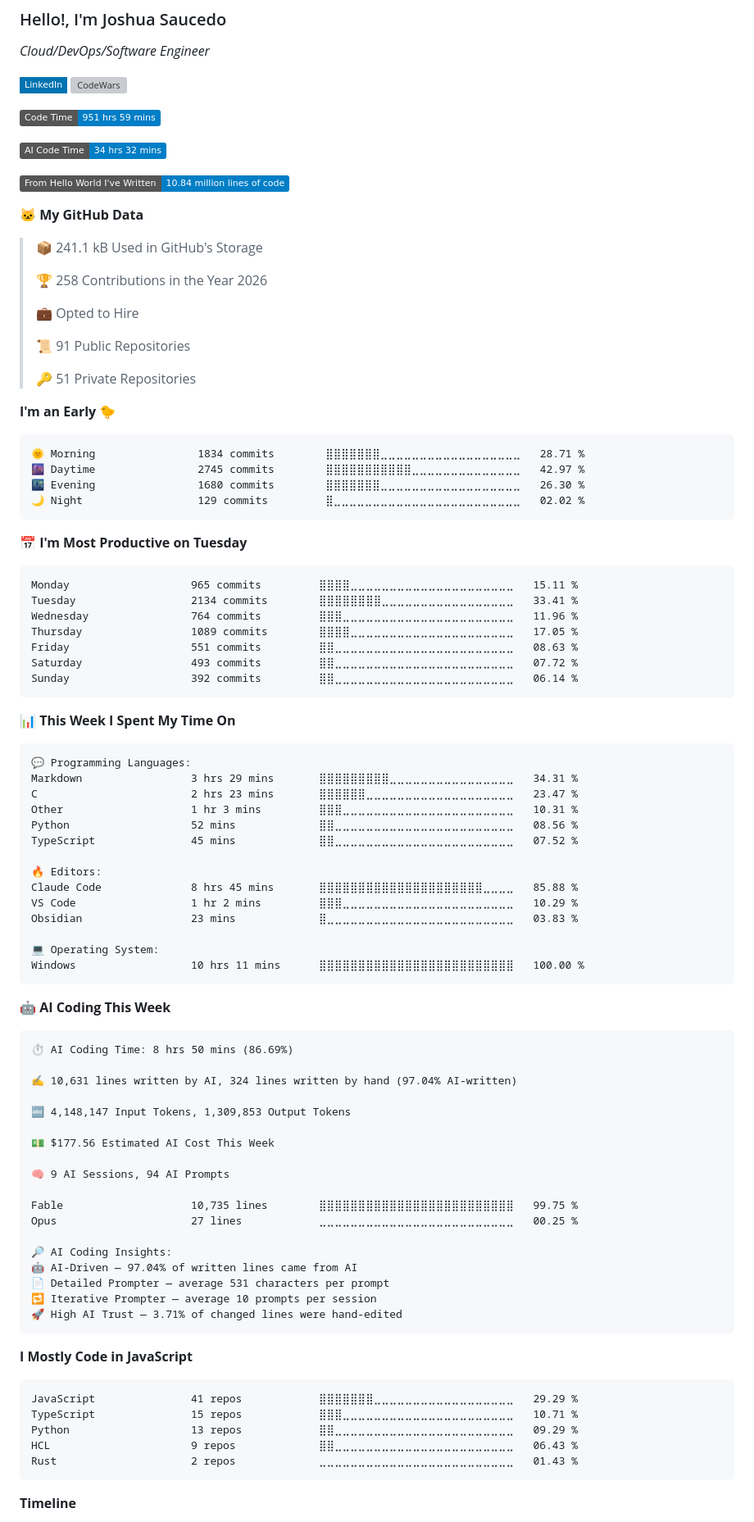
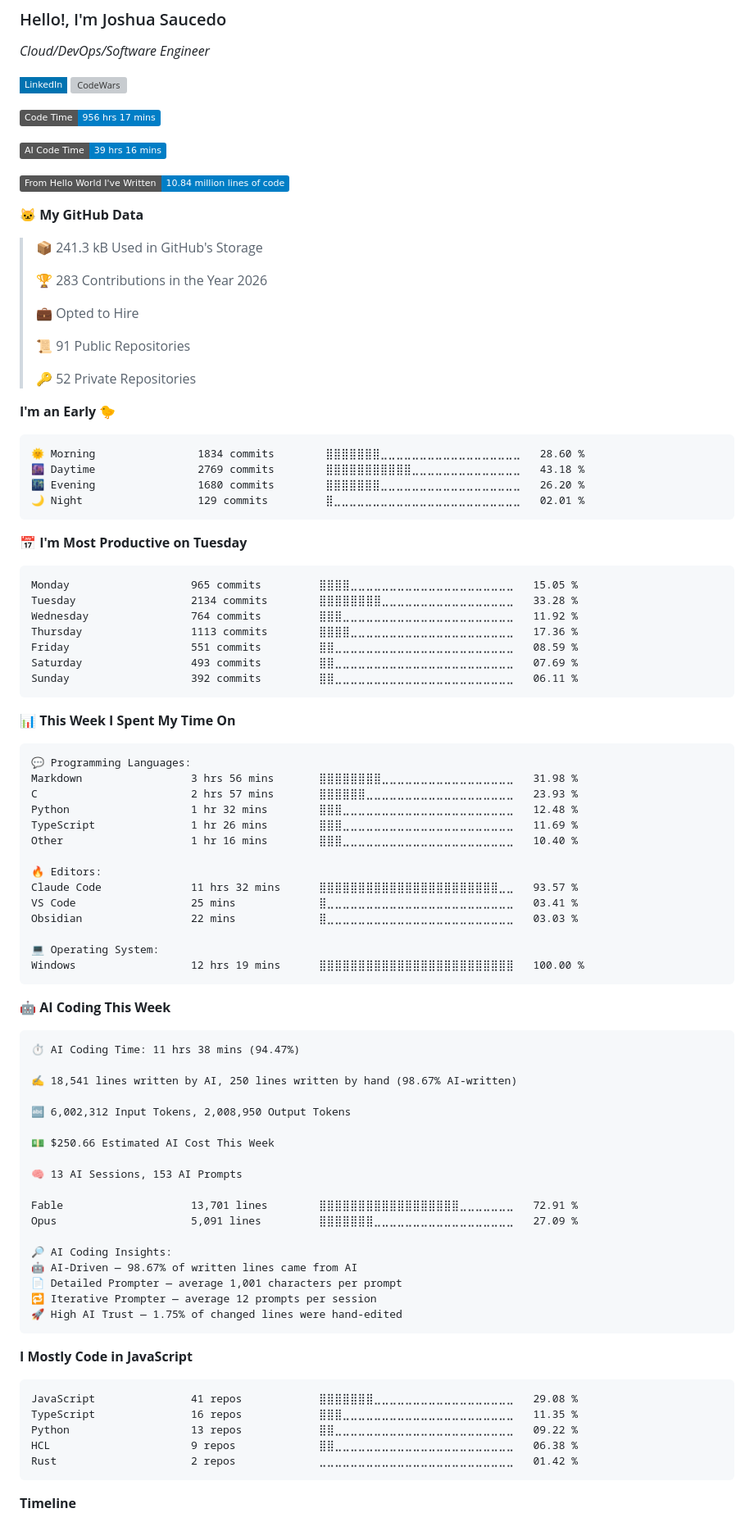
Before and after one commit to joshuansu0897/joshuansu0897, a Markdown page: README.md, the part around one of its changes. Shown at 82% size. Rendered like a GitHub page; badges without logos; grey boxes are pictures that could not be loaded.

Commit message:
Updated with Dev Metrics

````diff
--- a/README.md
+++ b/README.md
@@ -5,42 +5,42 @@
 [![CodeWars](https://www.codewars.com/users/joshuansu0897/badges/micro)](https://www.codewars.com/users/joshuansu0897)
 
 <!--START_SECTION:waka-->
-![Code Time](http://img.shields.io/badge/Code%20Time-951%20hrs%2059%20mins-blue?style=flat)
+![Code Time](http://img.shields.io/badge/Code%20Time-956%20hrs%2017%20mins-blue?style=flat)
 
-![AI Code Time](http://img.shields.io/badge/AI%20Code%20Time-34%20hrs%2032%20mins-blue?style=flat)
+![AI Code Time](http://img.shields.io/badge/AI%20Code%20Time-39%20hrs%2016%20mins-blue?style=flat)
 
 ![Lines of code](https://img.shields.io/badge/From%20Hello%20World%20I%27ve%20Written-10.84%20million%20lines%20of%20code-blue?style=flat)
 
 **🐱 My GitHub Data**
 
-> 📦 241.1 kB Used in GitHub's Storage
+> 📦 241.3 kB Used in GitHub's Storage
  >
-> 🏆 258 Contributions in the Year 2026
+> 🏆 283 Contributions in the Year 2026
  >
 > 💼 Opted to Hire
  >
 > 📜 91 Public Repositories
  >
-> 🔑 51 Private Repositories
+> 🔑 52 Private Repositories
  >
 **I'm an Early 🐤**
 
 ```text
-🌞 Morning                1834 commits        ⣿⣿⣿⣿⣿⣿⣿⣀⣀⣀⣀⣀⣀⣀⣀⣀⣀⣀⣀⣀⣀⣀⣀⣀⣀   28.71 %
-🌆 Daytime                2745 commits        ⣿⣿⣿⣿⣿⣿⣿⣿⣿⣿⣿⣀⣀⣀⣀⣀⣀⣀⣀⣀⣀⣀⣀⣀⣀   42.97 %
-🌃 Evening                1680 commits        ⣿⣿⣿⣿⣿⣿⣿⣀⣀⣀⣀⣀⣀⣀⣀⣀⣀⣀⣀⣀⣀⣀⣀⣀⣀   26.30 %
-🌙 Night                  129 commits         ⣿⣀⣀⣀⣀⣀⣀⣀⣀⣀⣀⣀⣀⣀⣀⣀⣀⣀⣀⣀⣀⣀⣀⣀⣀   02.02 %
+🌞 Morning                1834 commits        ⣿⣿⣿⣿⣿⣿⣿⣀⣀⣀⣀⣀⣀⣀⣀⣀⣀⣀⣀⣀⣀⣀⣀⣀⣀   28.60 %
+🌆 Daytime                2769 commits        ⣿⣿⣿⣿⣿⣿⣿⣿⣿⣿⣿⣀⣀⣀⣀⣀⣀⣀⣀⣀⣀⣀⣀⣀⣀   43.18 %
+🌃 Evening                1680 commits        ⣿⣿⣿⣿⣿⣿⣿⣀⣀⣀⣀⣀⣀⣀⣀⣀⣀⣀⣀⣀⣀⣀⣀⣀⣀   26.20 %
+🌙 Night                  129 commits         ⣿⣀⣀⣀⣀⣀⣀⣀⣀⣀⣀⣀⣀⣀⣀⣀⣀⣀⣀⣀⣀⣀⣀⣀⣀   02.01 %
 ```
 📅 **I'm Most Productive on Tuesday**
 
 ```text
-Monday                   965 commits         ⣿⣿⣿⣿⣀⣀⣀⣀⣀⣀⣀⣀⣀⣀⣀⣀⣀⣀⣀⣀⣀⣀⣀⣀⣀   15.11 %
-Tuesday                  2134 commits        ⣿⣿⣿⣿⣿⣿⣿⣿⣀⣀⣀⣀⣀⣀⣀⣀⣀⣀⣀⣀⣀⣀⣀⣀⣀   33.41 %
-Wednesday                764 commits         ⣿⣿⣿⣀⣀⣀⣀⣀⣀⣀⣀⣀⣀⣀⣀⣀⣀⣀⣀⣀⣀⣀⣀⣀⣀   11.96 %
-Thursday                 1089 commits        ⣿⣿⣿⣿⣀⣀⣀⣀⣀⣀⣀⣀⣀⣀⣀⣀⣀⣀⣀⣀⣀⣀⣀⣀⣀   17.05 %
-Friday                   551 commits         ⣿⣿⣀⣀⣀⣀⣀⣀⣀⣀⣀⣀⣀⣀⣀⣀⣀⣀⣀⣀⣀⣀⣀⣀⣀   08.63 %
-Saturday                 493 commits         ⣿⣿⣀⣀⣀⣀⣀⣀⣀⣀⣀⣀⣀⣀⣀⣀⣀⣀⣀⣀⣀⣀⣀⣀⣀   07.72 %
-Sunday                   392 commits         ⣿⣿⣀⣀⣀⣀⣀⣀⣀⣀⣀⣀⣀⣀⣀⣀⣀⣀⣀⣀⣀⣀⣀⣀⣀   06.14 %
+Monday                   965 commits         ⣿⣿⣿⣿⣀⣀⣀⣀⣀⣀⣀⣀⣀⣀⣀⣀⣀⣀⣀⣀⣀⣀⣀⣀⣀   15.05 %
+Tuesday                  2134 commits        ⣿⣿⣿⣿⣿⣿⣿⣿⣀⣀⣀⣀⣀⣀⣀⣀⣀⣀⣀⣀⣀⣀⣀⣀⣀   33.28 %
+Wednesday                764 commits         ⣿⣿⣿⣀⣀⣀⣀⣀⣀⣀⣀⣀⣀⣀⣀⣀⣀⣀⣀⣀⣀⣀⣀⣀⣀   11.92 %
+Thursday                 1113 commits        ⣿⣿⣿⣿⣀⣀⣀⣀⣀⣀⣀⣀⣀⣀⣀⣀⣀⣀⣀⣀⣀⣀⣀⣀⣀   17.36 %
+Friday                   551 commits         ⣿⣿⣀⣀⣀⣀⣀⣀⣀⣀⣀⣀⣀⣀⣀⣀⣀⣀⣀⣀⣀⣀⣀⣀⣀   08.59 %
+Saturday                 493 commits         ⣿⣿⣀⣀⣀⣀⣀⣀⣀⣀⣀⣀⣀⣀⣀⣀⣀⣀⣀⣀⣀⣀⣀⣀⣀   07.69 %
+Sunday                   392 commits         ⣿⣿⣀⣀⣀⣀⣀⣀⣀⣀⣀⣀⣀⣀⣀⣀⣀⣀⣀⣀⣀⣀⣀⣀⣀   06.11 %
 ```
 
 
@@ -48,52 +48,52 @@ Sunday                   392 commits         ⣿⣿⣀⣀⣀⣀⣀⣀⣀⣀⣀
 
 ```text
 💬 Programming Languages:
-Markdown                 3 hrs 29 mins       ⣿⣿⣿⣿⣿⣿⣿⣿⣿⣀⣀⣀⣀⣀⣀⣀⣀⣀⣀⣀⣀⣀⣀⣀⣀   34.31 %
-C                        2 hrs 23 mins       ⣿⣿⣿⣿⣿⣿⣀⣀⣀⣀⣀⣀⣀⣀⣀⣀⣀⣀⣀⣀⣀⣀⣀⣀⣀   23.47 %
-Other                    1 hr 3 mins         ⣿⣿⣿⣀⣀⣀⣀⣀⣀⣀⣀⣀⣀⣀⣀⣀⣀⣀⣀⣀⣀⣀⣀⣀⣀   10.31 %
-Python                   52 mins             ⣿⣿⣀⣀⣀⣀⣀⣀⣀⣀⣀⣀⣀⣀⣀⣀⣀⣀⣀⣀⣀⣀⣀⣀⣀   08.56 %
-TypeScript               45 mins             ⣿⣿⣀⣀⣀⣀⣀⣀⣀⣀⣀⣀⣀⣀⣀⣀⣀⣀⣀⣀⣀⣀⣀⣀⣀   07.52 %
+Markdown                 3 hrs 56 mins       ⣿⣿⣿⣿⣿⣿⣿⣿⣀⣀⣀⣀⣀⣀⣀⣀⣀⣀⣀⣀⣀⣀⣀⣀⣀   31.98 %
+C                        2 hrs 57 mins       ⣿⣿⣿⣿⣿⣿⣀⣀⣀⣀⣀⣀⣀⣀⣀⣀⣀⣀⣀⣀⣀⣀⣀⣀⣀   23.93 %
+Python                   1 hr 32 mins        ⣿⣿⣿⣀⣀⣀⣀⣀⣀⣀⣀⣀⣀⣀⣀⣀⣀⣀⣀⣀⣀⣀⣀⣀⣀   12.48 %
+TypeScript               1 hr 26 mins        ⣿⣿⣿⣀⣀⣀⣀⣀⣀⣀⣀⣀⣀⣀⣀⣀⣀⣀⣀⣀⣀⣀⣀⣀⣀   11.69 %
+Other                    1 hr 16 mins        ⣿⣿⣿⣀⣀⣀⣀⣀⣀⣀⣀⣀⣀⣀⣀⣀⣀⣀⣀⣀⣀⣀⣀⣀⣀   10.40 %
 
 🔥 Editors:
-Claude Code              8 hrs 45 mins       ⣿⣿⣿⣿⣿⣿⣿⣿⣿⣿⣿⣿⣿⣿⣿⣿⣿⣿⣿⣿⣿⣀⣀⣀⣀   85.88 %
-VS Code                  1 hr 2 mins         ⣿⣿⣿⣀⣀⣀⣀⣀⣀⣀⣀⣀⣀⣀⣀⣀⣀⣀⣀⣀⣀⣀⣀⣀⣀   10.29 %
-Obsidian                 23 mins             ⣿⣀⣀⣀⣀⣀⣀⣀⣀⣀⣀⣀⣀⣀⣀⣀⣀⣀⣀⣀⣀⣀⣀⣀⣀   03.83 %
+Claude Code              11 hrs 32 mins      ⣿⣿⣿⣿⣿⣿⣿⣿⣿⣿⣿⣿⣿⣿⣿⣿⣿⣿⣿⣿⣿⣿⣿⣀⣀   93.57 %
+VS Code                  25 mins             ⣿⣀⣀⣀⣀⣀⣀⣀⣀⣀⣀⣀⣀⣀⣀⣀⣀⣀⣀⣀⣀⣀⣀⣀⣀   03.41 %
+Obsidian                 22 mins             ⣿⣀⣀⣀⣀⣀⣀⣀⣀⣀⣀⣀⣀⣀⣀⣀⣀⣀⣀⣀⣀⣀⣀⣀⣀   03.03 %
 
 💻 Operating System:
-Windows                  10 hrs 11 mins      ⣿⣿⣿⣿⣿⣿⣿⣿⣿⣿⣿⣿⣿⣿⣿⣿⣿⣿⣿⣿⣿⣿⣿⣿⣿   100.00 %
+Windows                  12 hrs 19 mins      ⣿⣿⣿⣿⣿⣿⣿⣿⣿⣿⣿⣿⣿⣿⣿⣿⣿⣿⣿⣿⣿⣿⣿⣿⣿   100.00 %
 ```
 
 🤖 **AI Coding This Week**
 
 ```text
-⏱ AI Coding Time: 8 hrs 50 mins (86.69%)
+⏱ AI Coding Time: 11 hrs 38 mins (94.47%)
 
-✍️ 10,631 lines written by AI, 324 lines written by hand (97.04% AI-written)
+✍️ 18,541 lines written by AI, 250 lines written by hand (98.67% AI-written)
 
-🔤 4,148,147 Input Tokens, 1,309,853 Output Tokens
+🔤 6,002,312 Input Tokens, 2,008,950 Output Tokens
 
-💵 $177.56 Estimated AI Cost This Week
+💵 $250.66 Estimated AI Cost This Week
 
-🧠 9 AI Sessions, 94 AI Prompts
+🧠 13 AI Sessions, 153 AI Prompts
 
-Fable                    10,735 lines        ⣿⣿⣿⣿⣿⣿⣿⣿⣿⣿⣿⣿⣿⣿⣿⣿⣿⣿⣿⣿⣿⣿⣿⣿⣿   99.75 %
-Opus                     27 lines            ⣀⣀⣀⣀⣀⣀⣀⣀⣀⣀⣀⣀⣀⣀⣀⣀⣀⣀⣀⣀⣀⣀⣀⣀⣀   00.25 %
+Fable                    13,701 lines        ⣿⣿⣿⣿⣿⣿⣿⣿⣿⣿⣿⣿⣿⣿⣿⣿⣿⣿⣀⣀⣀⣀⣀⣀⣀   72.91 %
+Opus                     5,091 lines         ⣿⣿⣿⣿⣿⣿⣿⣀⣀⣀⣀⣀⣀⣀⣀⣀⣀⣀⣀⣀⣀⣀⣀⣀⣀   27.09 %
 
 🔎 AI Coding Insights:
-🤖 AI-Driven — 97.04% of written lines came from AI
-📄 Detailed Prompter — average 531 characters per prompt
-🔁 Iterative Prompter — average 10 prompts per session
-🚀 High AI Trust — 3.71% of changed lines were hand-edited
+🤖 AI-Driven — 98.67% of written lines came from AI
+📄 Detailed Prompter — average 1,001 characters per prompt
+🔁 Iterative Prompter — average 12 prompts per session
+🚀 High AI Trust — 1.75% of changed lines were hand-edited
 ```
 
 **I Mostly Code in JavaScript**
 
 ```text
-JavaScript               41 repos            ⣿⣿⣿⣿⣿⣿⣿⣀⣀⣀⣀⣀⣀⣀⣀⣀⣀⣀⣀⣀⣀⣀⣀⣀⣀   29.29 %
-TypeScript               15 repos            ⣿⣿⣿⣀⣀⣀⣀⣀⣀⣀⣀⣀⣀⣀⣀⣀⣀⣀⣀⣀⣀⣀⣀⣀⣀   10.71 %
-Python                   13 repos            ⣿⣿⣀⣀⣀⣀⣀⣀⣀⣀⣀⣀⣀⣀⣀⣀⣀⣀⣀⣀⣀⣀⣀⣀⣀   09.29 %
-HCL                      9 repos             ⣿⣿⣀⣀⣀⣀⣀⣀⣀⣀⣀⣀⣀⣀⣀⣀⣀⣀⣀⣀⣀⣀⣀⣀⣀   06.43 %
-Rust                     2 repos             ⣀⣀⣀⣀⣀⣀⣀⣀⣀⣀⣀⣀⣀⣀⣀⣀⣀⣀⣀⣀⣀⣀⣀⣀⣀   01.43 %
+JavaScript               41 repos            ⣿⣿⣿⣿⣿⣿⣿⣀⣀⣀⣀⣀⣀⣀⣀⣀⣀⣀⣀⣀⣀⣀⣀⣀⣀   29.08 %
+TypeScript               16 repos            ⣿⣿⣿⣀⣀⣀⣀⣀⣀⣀⣀⣀⣀⣀⣀⣀⣀⣀⣀⣀⣀⣀⣀⣀⣀   11.35 %
+Python                   13 repos            ⣿⣿⣀⣀⣀⣀⣀⣀⣀⣀⣀⣀⣀⣀⣀⣀⣀⣀⣀⣀⣀⣀⣀⣀⣀   09.22 %
+HCL                      9 repos             ⣿⣿⣀⣀⣀⣀⣀⣀⣀⣀⣀⣀⣀⣀⣀⣀⣀⣀⣀⣀⣀⣀⣀⣀⣀   06.38 %
+Rust                     2 repos             ⣀⣀⣀⣀⣀⣀⣀⣀⣀⣀⣀⣀⣀⣀⣀⣀⣀⣀⣀⣀⣀⣀⣀⣀⣀   01.42 %
 ```
 
 
````
Also changed, not shown: other parts of README.md (+1 -1 lines), assets/bar_graph.png.
